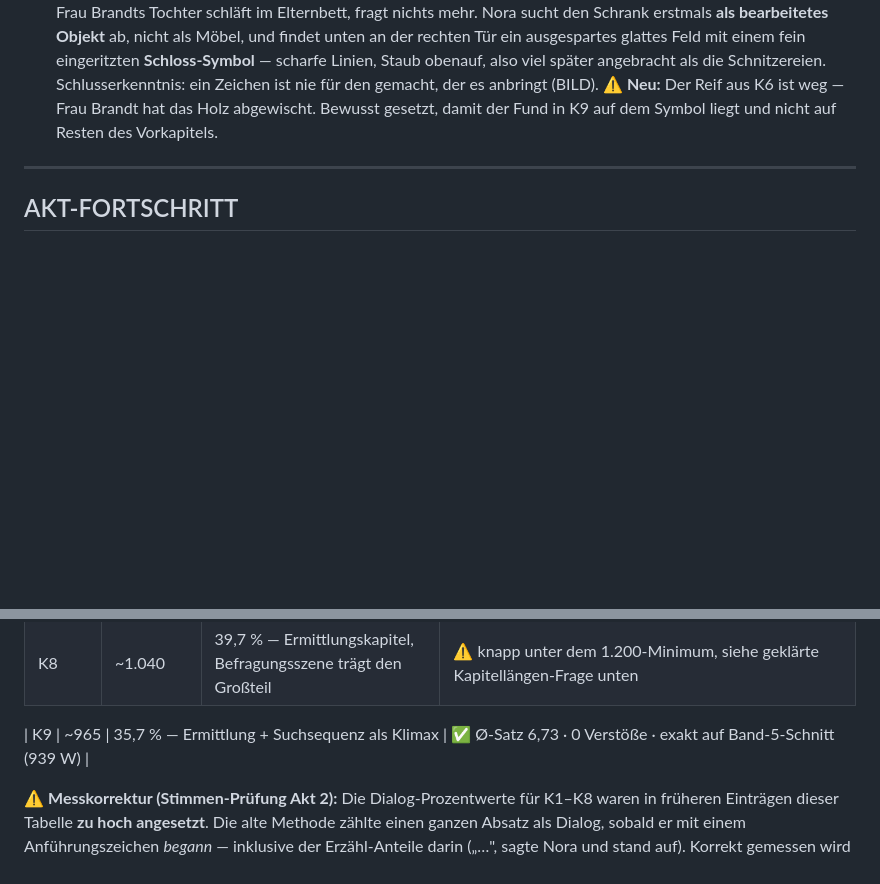
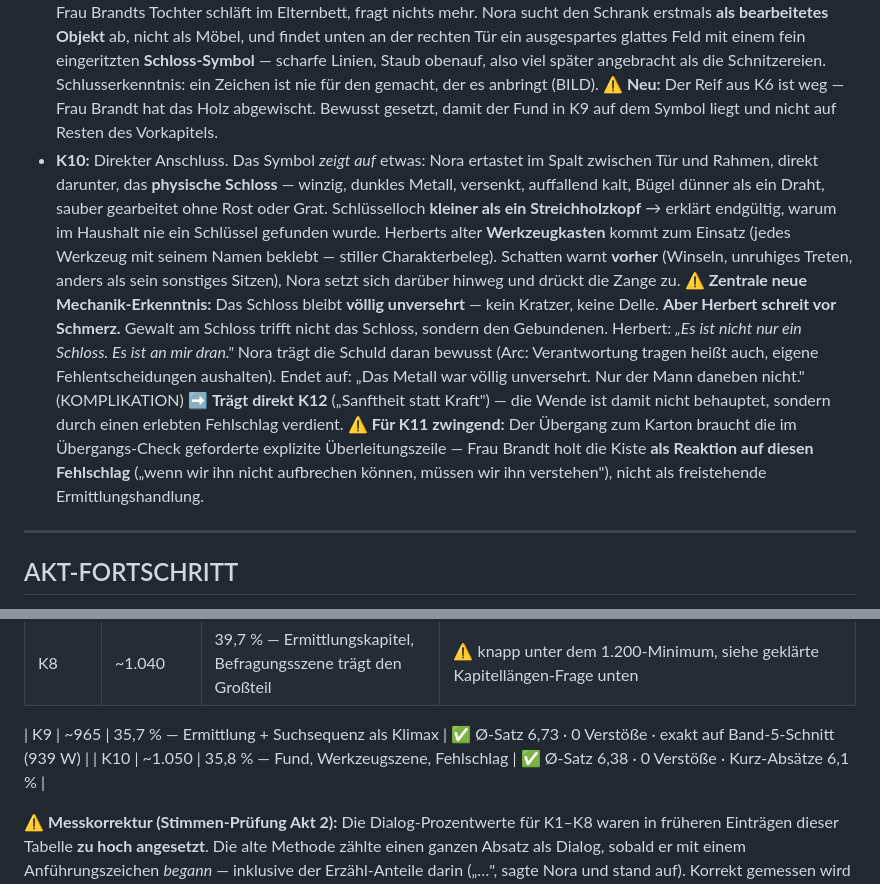
Before and after one commit to benjaminkrug/Die_Geisterspuerer, a Markdown page: Staffel2/S2-1/Kontinuitaet_S2-1.md, 2 parts joined by grey strips. GitHub-like rendering; blank space fills up the shorter version.

Commit message:
Kapitel 10 "Das kleinste Schloss der Welt"
Das Symbol zeigt auf etwas: Nora ertastet direkt darunter das
physische Schloss - winzig, kalt, Schlussselloch kleiner als ein
Streichholzkopf, womit endgueltig erklaert ist, warum nie ein
Schluessel gefunden wurde.

Kern des Kapitels ist die Vorgabe aus der Beat-Pruefung: Anders als
K6 muss das Scheitern informativ sein. Umgesetzt als doppelter Befund -
das Schloss bleibt voellig unversehrt, ABER Herbert schreit vor
Schmerz. Gewalt trifft nicht das Schloss, sondern den Gebundenen
("Es ist nicht nur ein Schloss. Es ist an mir dran."). Damit ist K12s
Wende zu "Sanftheit statt Kraft" verdient statt behauptet.

Schatten warnt vorher und wird ueberstimmt - Noras Fehlentscheidung
traegt ihren Arc (Verantwortung heisst auch, eigene Fehler aushalten).

Zwei neue Setups im Tracker: die Schmerz-Mechanik (zahlt K12/K13) und
Herberts beschrifteter Werkzeugkasten (thematische Vorbereitung auf
die Geburtstagskarten in K11).

Fuer K11 vermerkt: der Karton-Uebergang braucht die im Uebergangs-Check
geforderte explizite Ueberleitungszeile.

1.052 W, Ø-Satz 6,38, 0 Verstoesse, Dialog 35,8%, Kanon sauber.

```diff
--- a/Staffel2/S2-1/Kontinuitaet_S2-1.md
+++ b/Staffel2/S2-1/Kontinuitaet_S2-1.md
@@ -290,6 +290,26 @@ beim Kanon-Check zu K8.
   ein Zeichen ist nie für den gemacht, der es anbringt (BILD).
   ⚠️ **Neu:** Der Reif aus K6 ist weg — Frau Brandt hat das Holz abgewischt. Bewusst gesetzt,
   damit der Fund in K9 auf dem Symbol liegt und nicht auf Resten des Vorkapitels.
+- **K10:** Direkter Anschluss. Das Symbol *zeigt auf* etwas: Nora ertastet im Spalt zwischen
+  Tür und Rahmen, direkt darunter, das **physische Schloss** — winzig, dunkles Metall,
+  versenkt, auffallend kalt, Bügel dünner als ein Draht, sauber gearbeitet ohne Rost oder
+  Grat. Schlüsselloch **kleiner als ein Streichholzkopf** → erklärt endgültig, warum im
+  Haushalt nie ein Schlüssel gefunden wurde. Herberts alter **Werkzeugkasten** kommt zum
+  Einsatz (jedes Werkzeug mit seinem Namen beklebt — stiller Charakterbeleg). Schatten warnt
+  **vorher** (Winseln, unruhiges Treten, anders als sein sonstiges Sitzen), Nora setzt sich
+  darüber hinweg und drückt die Zange zu.
+  ⚠️ **Zentrale neue Mechanik-Erkenntnis:** Das Schloss bleibt **völlig unversehrt** — kein
+  Kratzer, keine Delle. **Aber Herbert schreit vor Schmerz.** Gewalt am Schloss trifft nicht
+  das Schloss, sondern den Gebundenen. Herbert: *„Es ist nicht nur ein Schloss. Es ist an mir
+  dran."* Nora trägt die Schuld daran bewusst (Arc: Verantwortung tragen heißt auch, eigene
+  Fehlentscheidungen aushalten). Endet auf: „Das Metall war völlig unversehrt. Nur der Mann
+  daneben nicht." (KOMPLIKATION)
+  ➡️ **Trägt direkt K12** („Sanftheit statt Kraft") — die Wende ist damit nicht behauptet,
+  sondern durch einen erlebten Fehlschlag verdient.
+  ⚠️ **Für K11 zwingend:** Der Übergang zum Karton braucht die im Übergangs-Check geforderte
+  explizite Überleitungszeile — Frau Brandt holt die Kiste **als Reaktion auf diesen
+  Fehlschlag** („wenn wir ihn nicht aufbrechen können, müssen wir ihn verstehen"), nicht als
+  freistehende Ermittlungshandlung.
 
 ---
 
@@ -316,6 +336,7 @@ beim Kanon-Check zu K8.
 | K8 | ~1.040 | 39,7 % — Ermittlungskapitel, Befragungsszene trägt den Großteil | ⚠️ knapp unter dem 1.200-Minimum, siehe geklärte Kapitellängen-Frage unten |
 
 | K9 | ~965 | 35,7 % — Ermittlung + Suchsequenz als Klimax | ✅ Ø-Satz 6,73 · 0 Verstöße · exakt auf Band-5-Schnitt (939 W) |
+| K10 | ~1.050 | 35,8 % — Fund, Werkzeugszene, Fehlschlag | ✅ Ø-Satz 6,38 · 0 Verstöße · Kurz-Absätze 6,1 % |
 
 ⚠️ **Messkorrektur (Stimmen-Prüfung Akt 2):** Die Dialog-Prozentwerte für K1–K8 waren in
 früheren Einträgen dieser Tabelle **zu hoch angesetzt**. Die alte Methode zählte einen
```
Also changed, not shown: Staffel2/S2-1/Setup_Payoff_Tracker_S2-1.md (+3 -1 lines), 1 other file.
